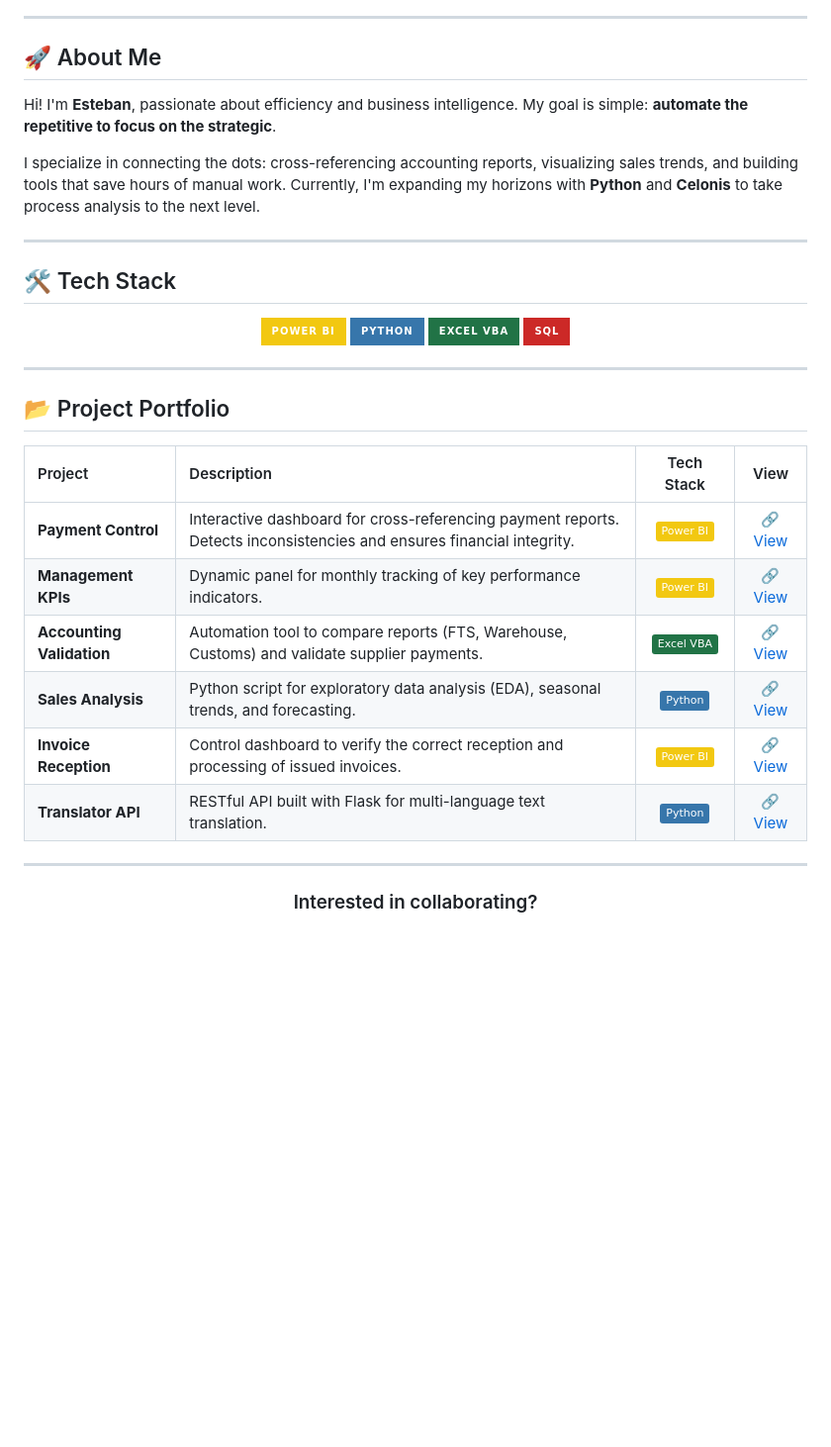
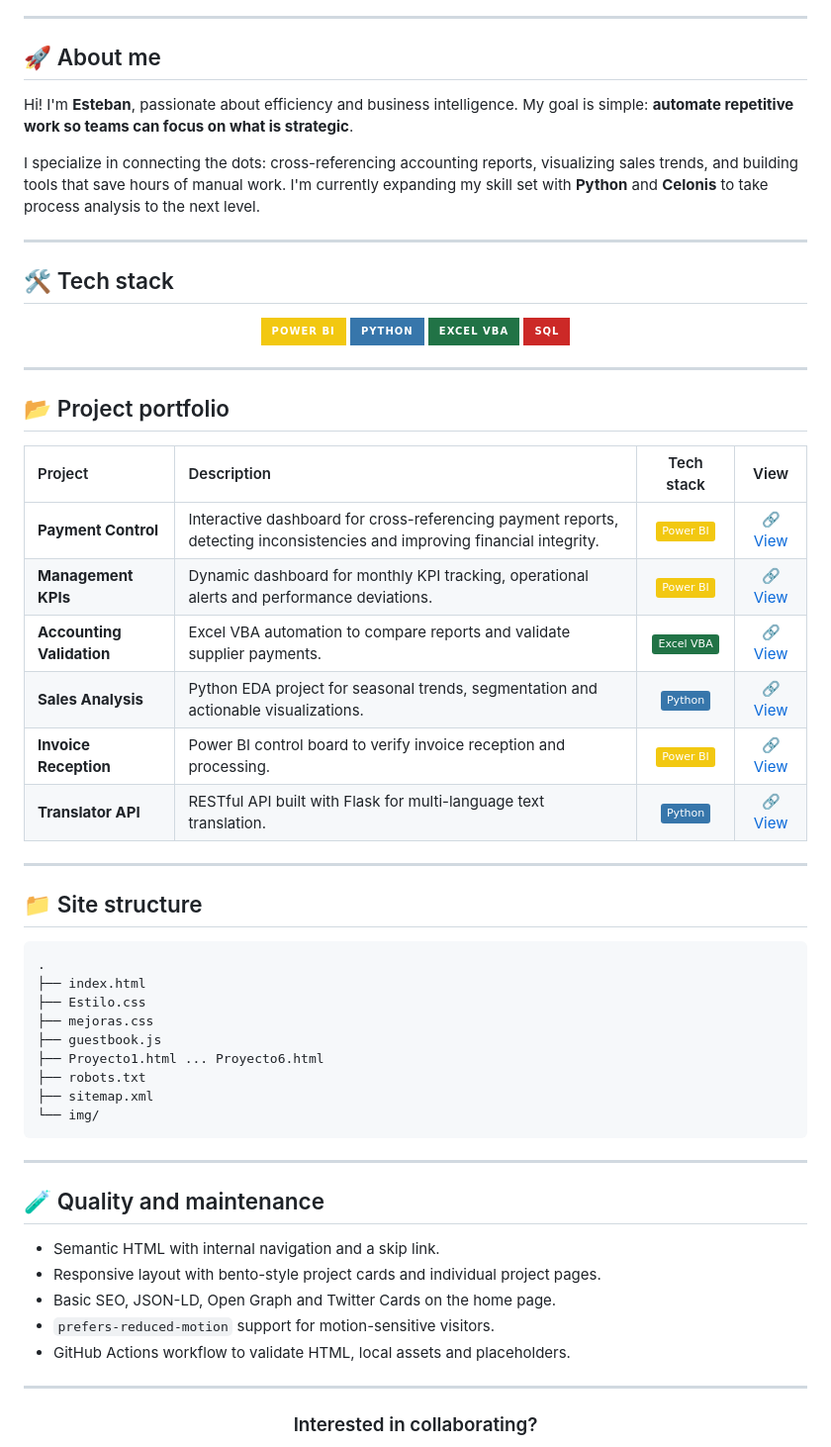
Before and after one commit to Esteban2507/portfolio, a Markdown page: README_EN.md, the part around one of its changes. Shown at 99% size. GitHub-like rendering; badges without logos; blank space fills up the shorter version.

Commit message:
docs: refresh portfolio READMEs

````diff
--- a/README_EN.md
+++ b/README_EN.md
@@ -15,15 +15,15 @@
 
 ---
 
-## 🚀 About Me
+## 🚀 About me
 
-Hi! I'm **Esteban**, passionate about efficiency and business intelligence. My goal is simple: **automate the repetitive to focus on the strategic**.
+Hi! I'm **Esteban**, passionate about efficiency and business intelligence. My goal is simple: **automate repetitive work so teams can focus on what is strategic**.
 
-I specialize in connecting the dots: cross-referencing accounting reports, visualizing sales trends, and building tools that save hours of manual work. Currently, I'm expanding my horizons with **Python** and **Celonis** to take process analysis to the next level.
+I specialize in connecting the dots: cross-referencing accounting reports, visualizing sales trends, and building tools that save hours of manual work. I'm currently expanding my skill set with **Python** and **Celonis** to take process analysis to the next level.
 
 ---
 
-## 🛠️ Tech Stack
+## 🛠️ Tech stack
 
 <div align="center">
   <img src="https://img.shields.io/badge/Power_BI-F2C811?style=for-the-badge&logo=powerbi&logoColor=black" alt="Power BI" />
@@ -34,16 +34,42 @@ I specialize in connecting the dots: cross-referencing accounting reports, visua
 
 ---
 
-## 📂 Project Portfolio
+## 📂 Project portfolio
 
-| Project | Description | Tech Stack | View |
+| Project | Description | Tech stack | View |
 | :--- | :--- | :---: | :---: |
-| **Payment Control** | Interactive dashboard for cross-referencing payment reports. Detects inconsistencies and ensures financial integrity. | ![Power BI](https://img.shields.io/badge/-Power%20BI-F2C811) | [🔗 View](Proyecto1.html) |
-| **Management KPIs** | Dynamic panel for monthly tracking of key performance indicators. | ![Power BI](https://img.shields.io/badge/-Power%20BI-F2C811) | [🔗 View](Proyecto2.html) |
-| **Accounting Validation** | Automation tool to compare reports (FTS, Warehouse, Customs) and validate supplier payments. | ![Excel](https://img.shields.io/badge/-Excel%20VBA-217346) | [🔗 View](Proyecto3.html) |
-| **Sales Analysis** | Python script for exploratory data analysis (EDA), seasonal trends, and forecasting. | ![Python](https://img.shields.io/badge/-Python-3776AB) | [🔗 View](Proyecto4.html) |
-| **Invoice Reception** | Control dashboard to verify the correct reception and processing of issued invoices. | ![Power BI](https://img.shields.io/badge/-Power%20BI-F2C811) | [🔗 View](Proyecto5.html) |
-| **Translator API** | RESTful API built with Flask for multi-language text translation. | ![Python](https://img.shields.io/badge/-Python-3776AB) | [🔗 View](Proyecto6.html) |
+| **Payment Control** | Interactive dashboard for cross-referencing payment reports, detecting inconsistencies and improving financial integrity. | ![Power BI](https://img.shields.io/badge/-Power%20BI-F2C811) | [🔗 View](https://esteban2507.github.io/portfolio/Proyecto1.html) |
+| **Management KPIs** | Dynamic dashboard for monthly KPI tracking, operational alerts and performance deviations. | ![Power BI](https://img.shields.io/badge/-Power%20BI-F2C811) | [🔗 View](https://esteban2507.github.io/portfolio/Proyecto2.html) |
+| **Accounting Validation** | Excel VBA automation to compare reports and validate supplier payments. | ![Excel](https://img.shields.io/badge/-Excel%20VBA-217346) | [🔗 View](https://esteban2507.github.io/portfolio/Proyecto3.html) |
+| **Sales Analysis** | Python EDA project for seasonal trends, segmentation and actionable visualizations. | ![Python](https://img.shields.io/badge/-Python-3776AB) | [🔗 View](https://esteban2507.github.io/portfolio/Proyecto4.html) |
+| **Invoice Reception** | Power BI control board to verify invoice reception and processing. | ![Power BI](https://img.shields.io/badge/-Power%20BI-F2C811) | [🔗 View](https://esteban2507.github.io/portfolio/Proyecto5.html) |
+| **Translator API** | RESTful API built with Flask for multi-language text translation. | ![Python](https://img.shields.io/badge/-Python-3776AB) | [🔗 View](https://esteban2507.github.io/portfolio/Proyecto6.html) |
+
+---
+
+## 📁 Site structure
+
+```text
+.
+├── index.html
+├── Estilo.css
+├── mejoras.css
+├── guestbook.js
+├── Proyecto1.html ... Proyecto6.html
+├── robots.txt
+├── sitemap.xml
+└── img/
+```
+
+---
+
+## 🧪 Quality and maintenance
+
+- Semantic HTML with internal navigation and a skip link.
+- Responsive layout with bento-style project cards and individual project pages.
+- Basic SEO, JSON-LD, Open Graph and Twitter Cards on the home page.
+- `prefers-reduced-motion` support for motion-sensitive visitors.
+- GitHub Actions workflow to validate HTML, local assets and placeholders.
 
 ---
 
````
Also changed, not shown: other parts of README_EN.md (+2 -2 lines), 1 other file.
